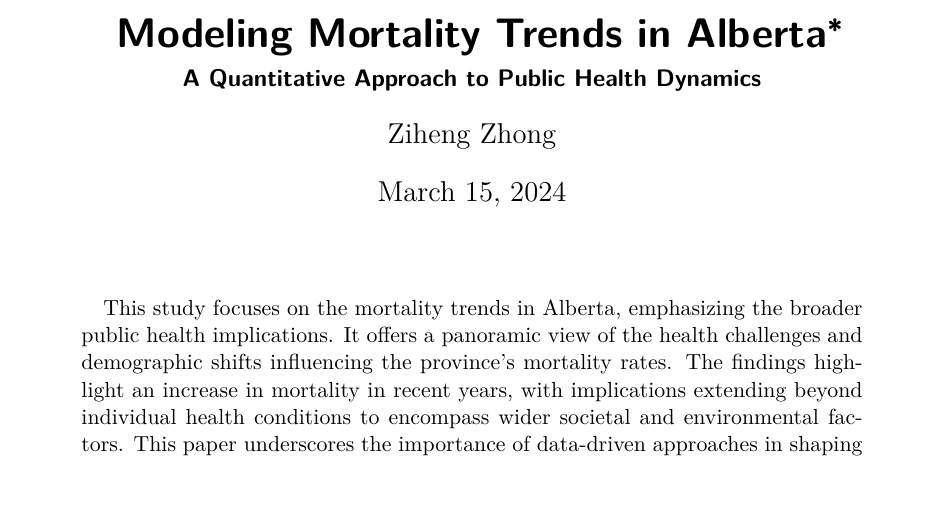
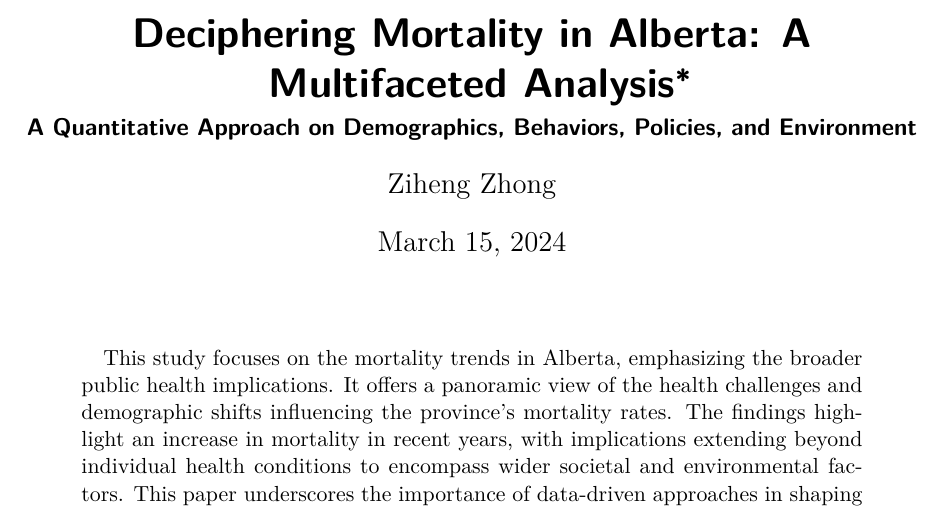
Before and after one commit to iJustinn/Alberta_Mortality_Rate, a Quarto document (outputs/paper/paper.qmd): part of page 1 of 12, cut so that both start at the same text. The pictures show the output file outputs/paper/paper.pdf that the author committed with the source.

Commit message:
paper final draft

```diff
--- a/outputs/paper/paper.qmd
+++ b/outputs/paper/paper.qmd
@@ -1,6 +1,6 @@
 ---
-title: "Modeling Mortality Trends in Alberta"
-subtitle: "A Quantitative Approach to Public Health Dynamics"
+title: "Deciphering Mortality in Alberta: A Multifaceted Analysis"
+subtitle: "A Quantitative Approach on Demographics, Behaviors, Policies, and Environment"
 author:
   - Ziheng Zhong
 thanks: "Code and data are available at: https://github.com/iJustinn/Alberta_Mortality_Rate.git"
```
Also changed, not shown: outputs/paper/paper.pdf, 2 other files.
